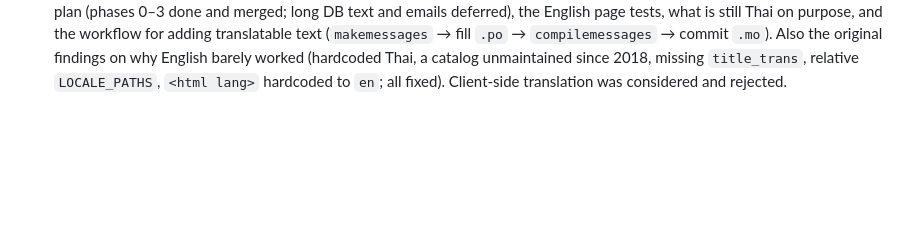
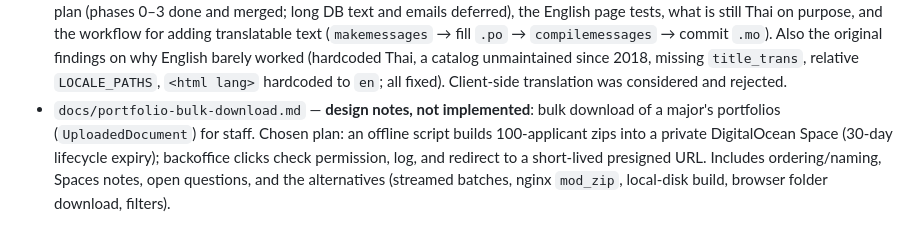
Before and after one commit to jittat/admapp, a Markdown page: CLAUDE.md, the part around the change. Drawn GitHub-style; blank space fills up the shorter version.

```diff
--- a/CLAUDE.md
+++ b/CLAUDE.md
@@ -107,3 +107,11 @@ analyses):
   unmaintained since 2018, missing `title_trans`, relative `LOCALE_PATHS`,
   `<html lang>` hardcoded to `en`; all fixed). Client-side translation was
   considered and rejected.
+- `docs/portfolio-bulk-download.md` — **design notes, not implemented**:
+  bulk download of a major's portfolios (`UploadedDocument`) for staff. Chosen
+  plan: an offline script builds 100-applicant zips into a private
+  DigitalOcean Space (30-day lifecycle expiry); backoffice clicks check
+  permission, log, and redirect to a short-lived presigned URL. Includes
+  ordering/naming, Spaces notes, open questions, and the alternatives
+  (streamed batches, nginx `mod_zip`, local-disk build, browser folder
+  download, filters).
```
Also changed, not shown: docs/portfolio-bulk-download.md (added, +324 -0 lines).
